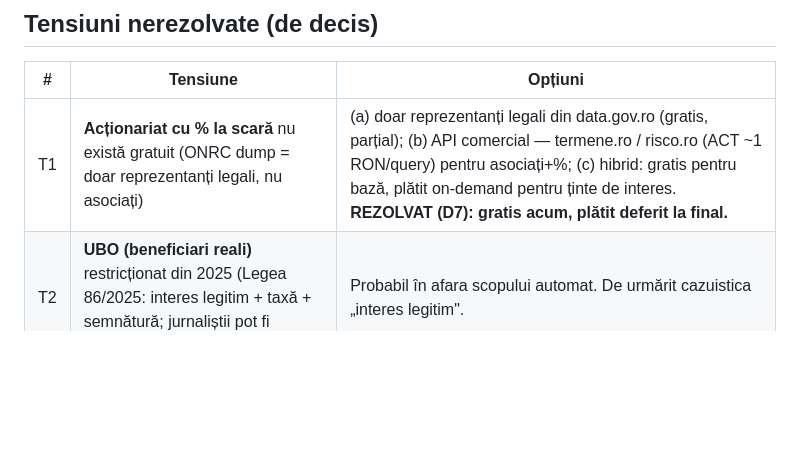
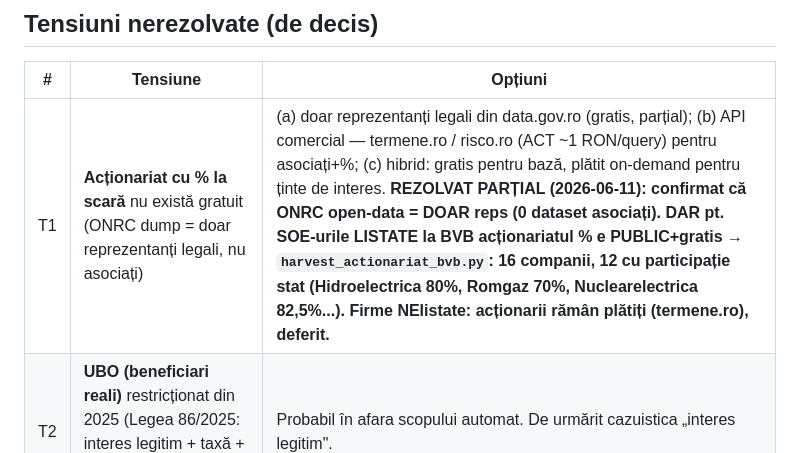
Before and after one commit to Endimion2k/solomonar, a Markdown page: STATE.md, the part around the change. GitHub-like rendering; blank space fills up the shorter version.

Commit message:
docs(state): T1/D7 actionariat partial rezolvat - BVB gratis pt. SOE listate

```diff
--- a/STATE.md
+++ b/STATE.md
@@ -266,7 +266,7 @@ De făcut:
 
 | # | Tensiune | Opțiuni |
 |---|---|---|
-| T1 | **Acționariat cu % la scară** nu există gratuit (ONRC dump = doar reprezentanți legali, nu asociați) | (a) doar reprezentanți legali din data.gov.ro (gratis, parțial); (b) API comercial — termene.ro / risco.ro (ACT ~1 RON/query) pentru asociați+%; (c) hibrid: gratis pentru bază, plătit on-demand pentru ținte de interes. **REZOLVAT (D7): gratis acum, plătit deferit la final.** |
+| T1 | **Acționariat cu % la scară** nu există gratuit (ONRC dump = doar reprezentanți legali, nu asociați) | (a) doar reprezentanți legali din data.gov.ro (gratis, parțial); (b) API comercial — termene.ro / risco.ro (ACT ~1 RON/query) pentru asociați+%; (c) hibrid: gratis pentru bază, plătit on-demand pentru ținte de interes. **REZOLVAT PARȚIAL (2026-06-11): confirmat că ONRC open-data = DOAR reps (0 dataset asociați). DAR pt. SOE-urile LISTATE la BVB acționariatul % e PUBLIC+gratis → `harvest_actionariat_bvb.py`: 16 companii, 12 cu participație stat (Hidroelectrica 80%, Romgaz 70%, Nuclearelectrica 82,5%...). Firme NElistate: acționarii rămân plătiți (termene.ro), deferit.** |
 | T2 | **UBO (beneficiari reali)** restricționat din 2025 (Legea 86/2025: interes legitim + taxă + semnătură; jurnaliștii pot fi refuzați) | Probabil în afara scopului automat. De urmărit cazuistica „interes legitim". |
 | T3 | **Adâncimea instituțională** (Tier 3 deconcentrate ~1.000 + axa locală ~300) | Plan: Tier 2 (agenții centrale) prioritar; Tier 3 templated mai târziu; axa Consiliilor Județene modelată separat. |
 | T4 | **Runner self-hosted** — cdep.ro/senat.ro geo-blochează cloud IPs | Reutilizăm setup-ul din `cdep-api-poc` (PC Windows în RO). De confirmat capacitatea pentru volum crescut (ANI = ~1.6M PDF-uri). |
```
